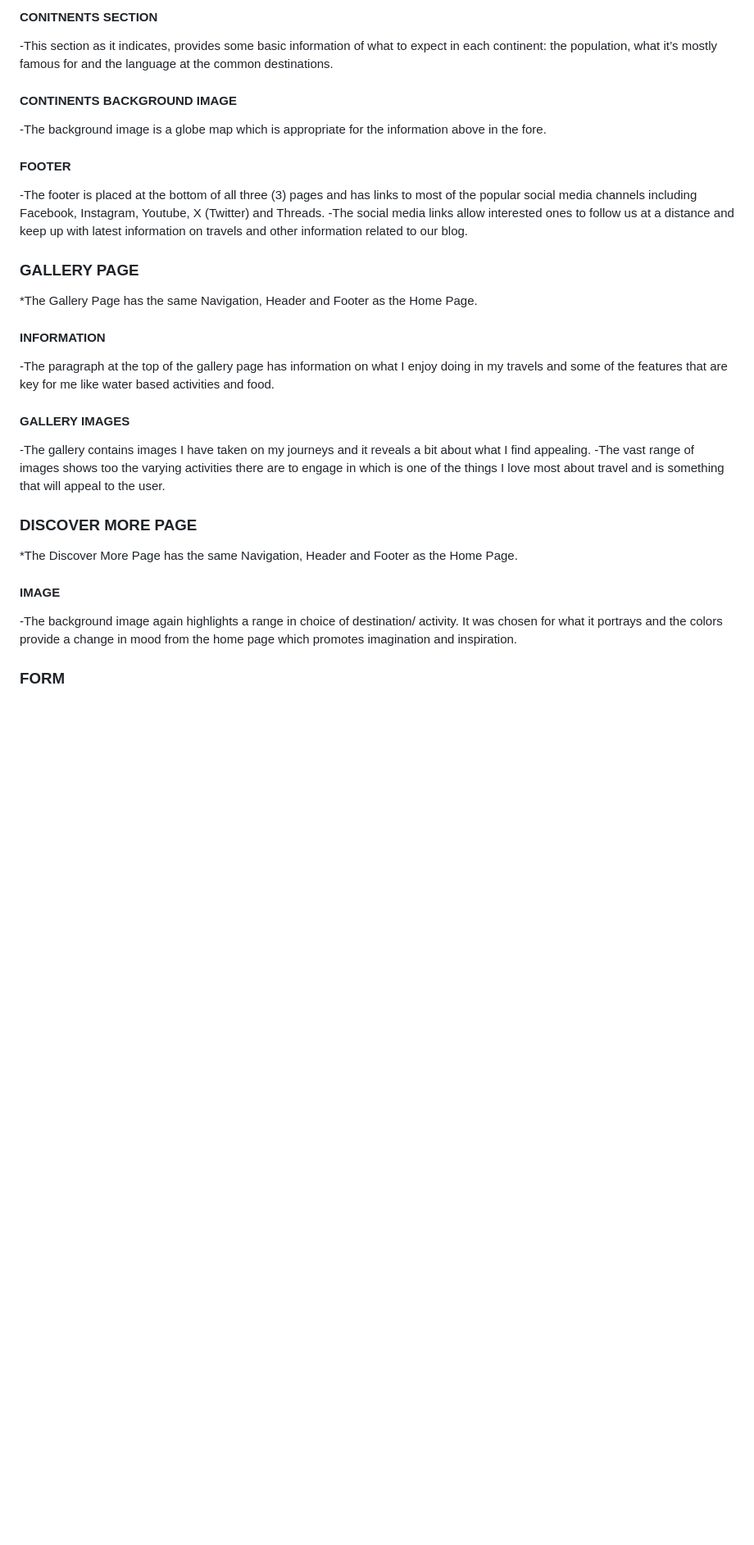
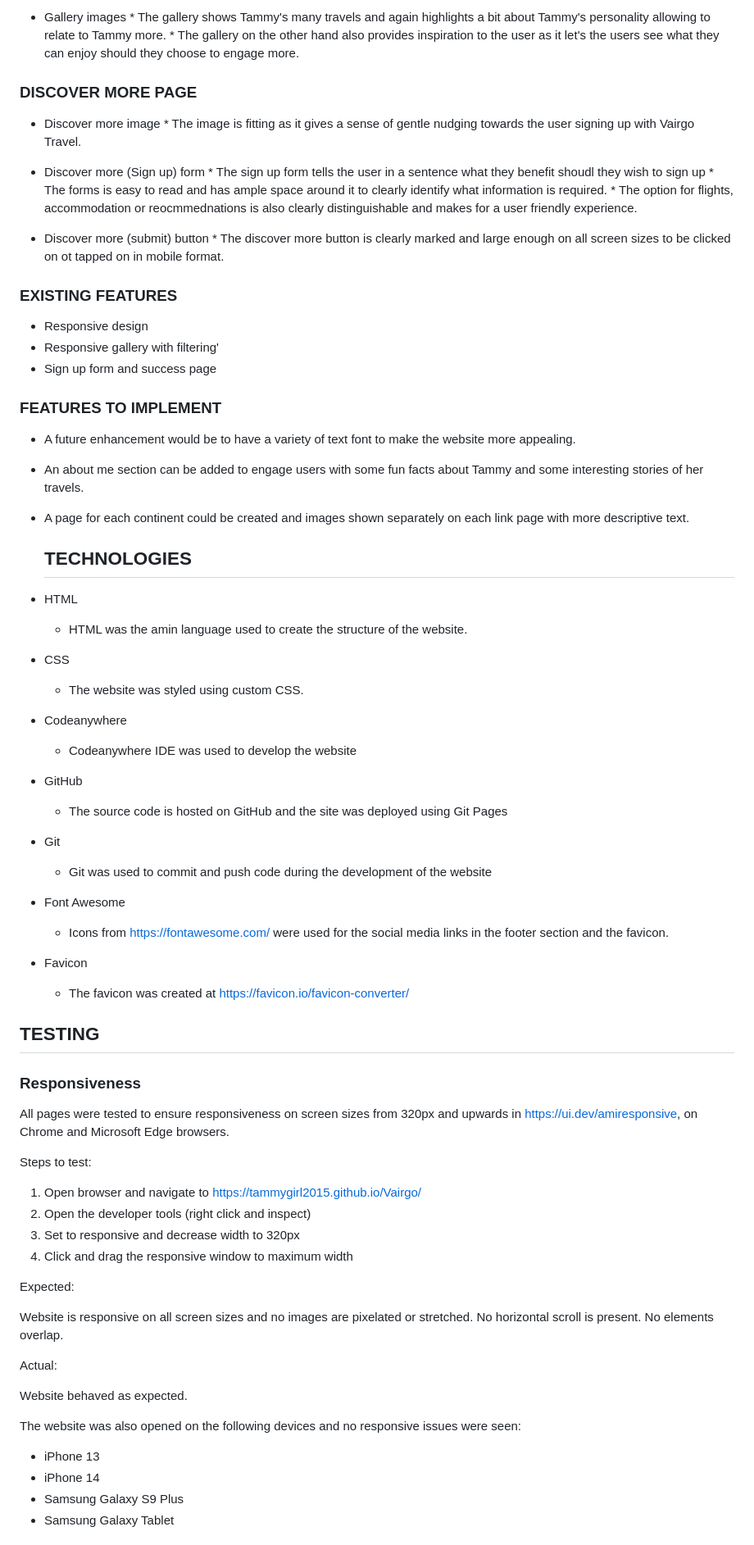
Before and after one commit to TammyGirl2015/Vairgo, a Markdown page: README.md, the part around the change printed below. Shown: that part at 82% size. Rendered like a GitHub page; blank space fills up the shorter version.

Commit message:
Latest READme.md

```diff
--- a/README.md
+++ b/README.md
@@ -80,35 +49,76 @@ The cover text provides at-a-glance information about the blog.
-#### CONITNENTS SECTION
-
--This section as it indicates, provides some basic information of what to expect in each continent: the population, what it’s mostly famous for and the language at the common destinations.
-
-#### CONTINENTS BACKGROUND IMAGE
-
--The background image is a globe map which is appropriate for the information above in the fore.
-
-#### FOOTER
-
--The footer is placed at the bottom of all three (3) pages and has links to most of the popular social media channels including Facebook, Instagram, Youtube, X (Twitter) and Threads.
--The social media links allow interested ones to follow us at a distance and keep up with latest information on travels and other information related to our blog.
-
-### GALLERY PAGE
-
-*The Gallery Page has the same Navigation, Header and Footer as the Home Page.
-
-#### INFORMATION
-
--The paragraph at the top of the gallery page has information on what I enjoy doing in my travels and some of the features that are key for me like water based activities and food.
-
-#### GALLERY IMAGES
-
--The gallery contains images I have taken on my journeys and it reveals a bit about what I find appealing.
--The vast range of images shows too the varying activities there are to engage in which is one of the things I love most about travel and is something that will appeal to the user.
+* Gallery images
+      * The gallery shows Tammy's many travels and again highlights a bit about Tammy's personality allowing to relate to Tammy more.
+      * The gallery on the other hand also provides inspiration to the user as it let's the users see what they can enjoy should they choose to engage more.
 
 ### DISCOVER MORE PAGE
 
-*The Discover More Page has the same Navigation, Header and Footer as the Home Page.
+* Discover more image
+      * The image is fitting as it gives a sense of gentle nudging towards the user signing up with Vairgo Travel.
 
-#### IMAGE
+* Discover more (Sign up) form
+      * The sign up form tells the user in a sentence what they benefit shoudl they wish to sign up
+      * The forms is easy to read and has ample space around it to clearly identify what information is required.
+      * The option for flights, accommodation or reocmmednations is also clearly distinguishable and makes for a user friendly experience.
 
--The background image again highlights a range in choice of destination/ activity. It was chosen for what it portrays and the colors provide a change in mood from the home page which promotes imagination and inspiration.
+* Discover more (submit) button
+      * The discover more button is clearly marked and large enough on all screen sizes to be clicked on ot tapped on in mobile format.
 
-### FORM
+### EXISTING FEATURES
+
+* Responsive design
+* Responsive gallery with filtering'
+* Sign up form and success page
+
+### FEATURES TO IMPLEMENT
+
+* A future enhancement would be to have a variety of text font to make the website more appealing.
+* An about me section can be added to engage users with some fun facts about Tammy and some interesting stories of her travels.
+* A page for each continent could be created and images shown separately on each link page with more descriptive text.
+
+  ## TECHNOLOGIES
+
+* HTML
+  * HTML was the amin language used to create the structure of the website.
+* CSS
+  * The website was styled using custom CSS.
+* Codeanywhere
+  * Codeanywhere IDE was used to develop the website
+* GitHub
+  * The source code is hosted on GitHub and the site was deployed using Git Pages
+* Git
+  * Git was used to commit and push code during the development of the website
+* Font Awesome
+  * Icons from https://fontawesome.com/ were used for the social media links in the footer section and the favicon.
+* Favicon
+  * The favicon was created at https://favicon.io/favicon-converter/
+
+## TESTING
+
+### Responsiveness
+
+All pages were tested to ensure responsiveness on screen sizes from 320px and upwards in https://ui.dev/amiresponsive, on Chrome and Microsoft Edge browsers.
+
+Steps to test:
+
+1. Open browser and navigate to https://tammygirl2015.github.io/Vairgo/
+2. Open the developer tools (right click and inspect)
+3. Set to responsive and decrease width to 320px
+4. Click and drag the responsive window to maximum width
+
+Expected:
+
+Website is responsive on all screen sizes and no images are pixelated or stretched.
+No horizontal scroll is present.
+No elements overlap.
+
+Actual:
+
+Website behaved as expected.
+
+The website was also opened on the following devices and no responsive issues were seen:
+
+- iPhone 13
+- iPhone 14
+- Samsung Galaxy S9 Plus
+- Samsung Galaxy Tablet
+
```
Also changed, not shown: other parts of README.md (+58 -50 lines).
